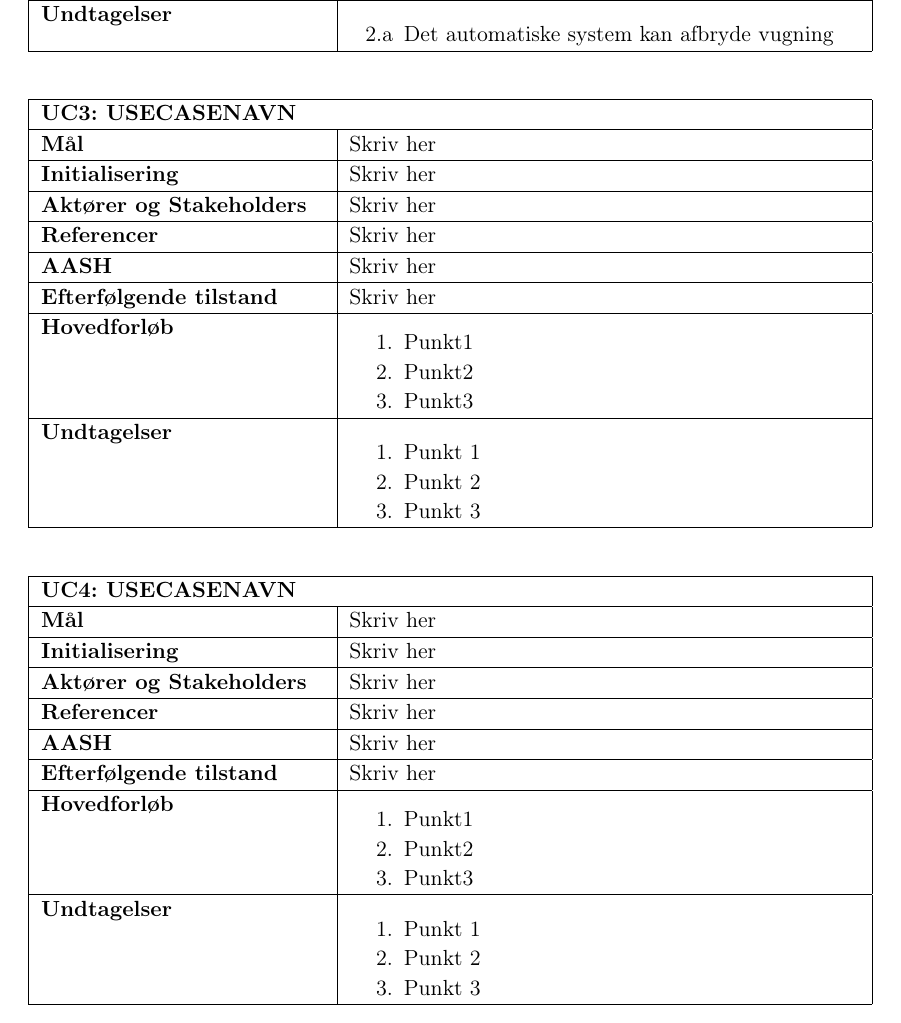
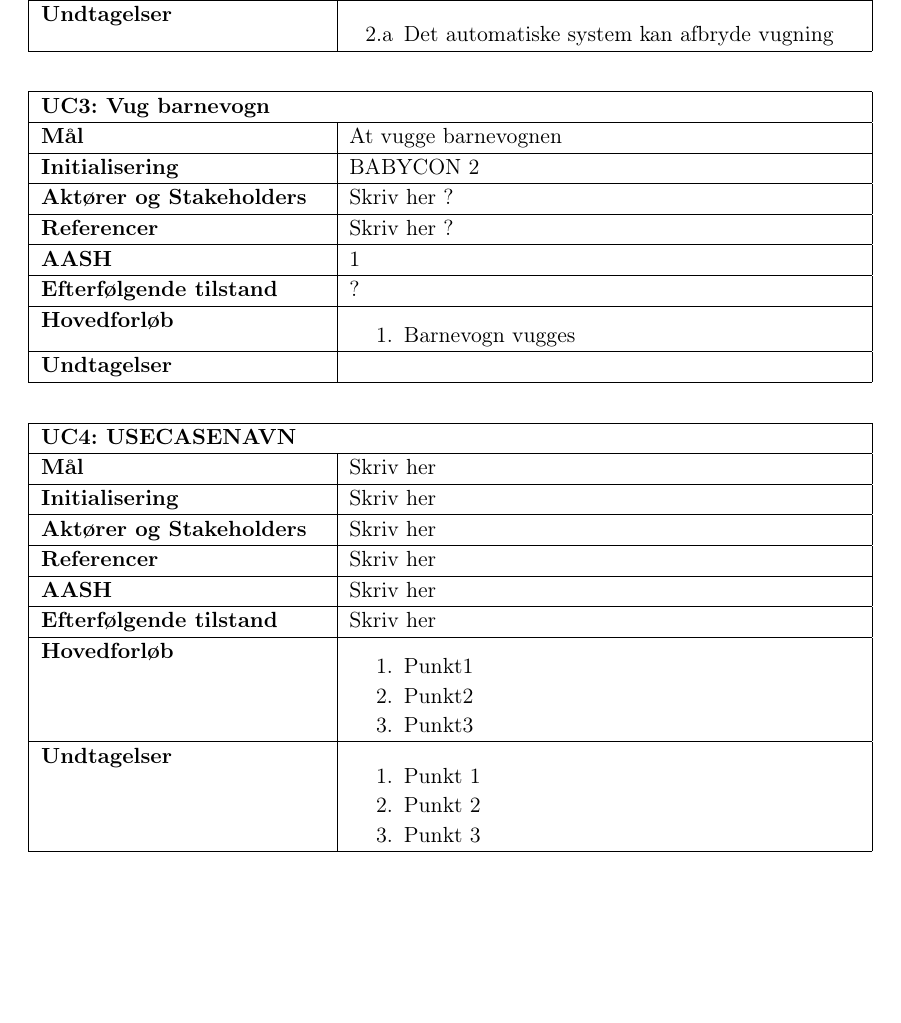
Before and after one commit to mickkn/E4PRJ4, a LaTeX book (Projektdokumentation/Master.tex, which reads Projektdokumentation/filer/kravspec/UC3.tex): part of page 8 of 27, cut so that both start at the same text, the shorter picture padded with empty space. Compiled offline with pdfLaTeX.

Commit message:
Tegning og UC1 - Ikke færdig!

```diff
--- a/Projektdokumentation/filer/kravspec/UC3.tex
+++ b/Projektdokumentation/filer/kravspec/UC3.tex
@@ -1,38 +1,38 @@
 \begin{center} \centering \label{kravspec:uc3}
 	\begin{longtable}{|p{5cm}|p{9cm}|}  %% Longtable = forsætter på næste side
 	\hline
-		\multicolumn{2}{|l|}{\textbf{UC3: USECASENAVN}} \\\hline %% HUSK USECASE NAVN
+		\multicolumn{2}{|l|}{\textbf{UC3: Vug barnevogn}} \\\hline %% HUSK USECASE NAVN
 		\endfirsthead
 
 		\multicolumn{2}{l}{...fortsat fra forrige side} \\ \hline %% Til LONGTABLE
-		\multicolumn{2}{|l|}{\textbf{UC3: USECASENAVN}} \\\hline %%  HUSK USECASE NAVN
+		\multicolumn{2}{|l|}{\textbf{UC3: Vug barnevogn}} \\\hline %%  HUSK USECASE NAVN
 		\endhead
 
-		\textbf{Mål}							&Skriv her		\\\hline
-		\textbf{Initialisering}				&Skriv her		\\\hline
-		\textbf{Aktører og Stakeholders}		&Skriv her		\\\hline
-		\textbf{Referencer}					&Skriv her		\\\hline
-		\textbf{AASH}						&Skriv her		\\\hline
-		\textbf{Efterfølgende tilstand}		&Skriv her		\\\hline
+		\textbf{Mål}							&At vugge barnevognen		\\\hline
+		\textbf{Initialisering}				&BABYCON 2 		\\\hline
+		\textbf{Aktører og Stakeholders}		&Skriv her ?		\\\hline
+		\textbf{Referencer}					&Skriv her ?		\\\hline
+		\textbf{AASH}						&1		\\\hline
+		\textbf{Efterfølgende tilstand}		&?	\\\hline
 		\textbf{Hovedforløb}
 			&\begin{enumerate}
 
-				\item Punkt1
+				\item  Barnevogn vugges
 
-				\item Punkt2
+				%\item Punkt2
 
-				\item Punkt3
+				%\item Punkt3
 
 			\end{enumerate}
 		\\\hline
 		\textbf{Undtagelser}
 			&\begin{enumerate}
 
-				\item Punkt 1
+				%\item Punkt 1
 
-				\item Punkt 2
+				%\item Punkt 2
 
-				\item Punkt 3
+				%\item Punkt 3
 
 			\end{enumerate}
 		\\\hline
```
Also changed, not shown: 1 other file.
